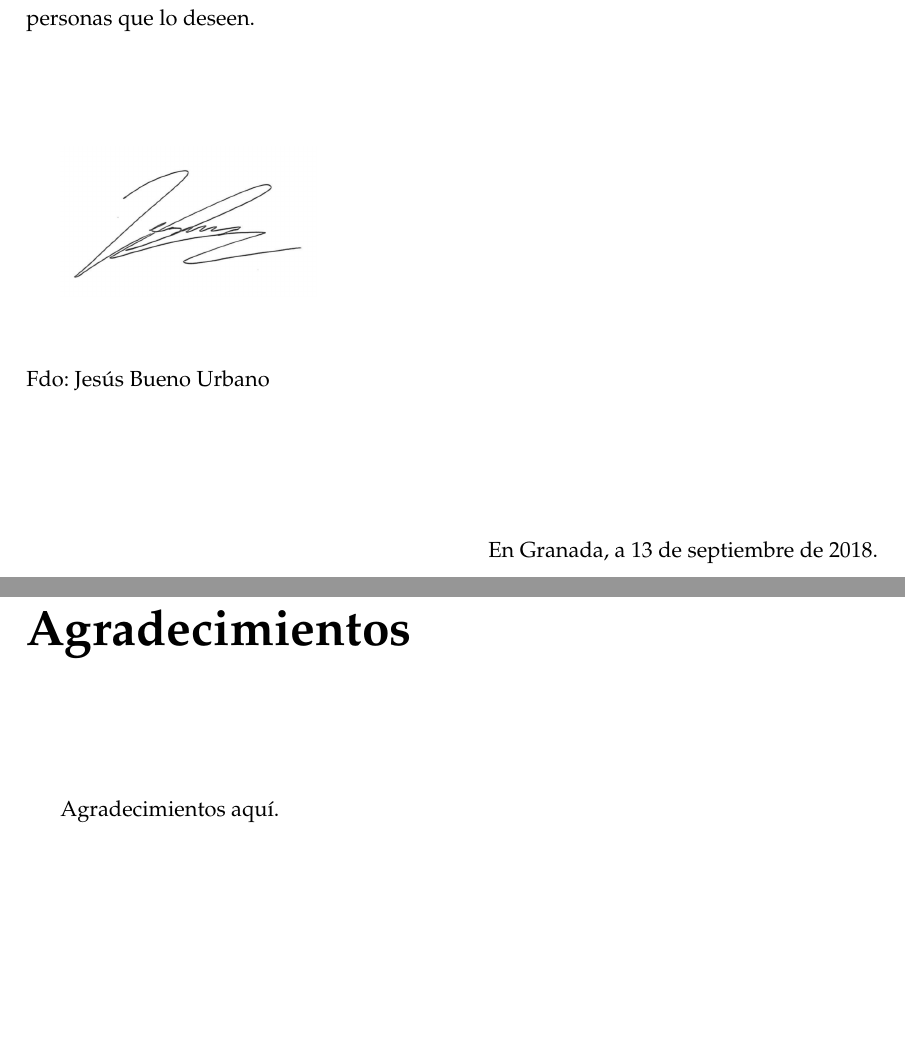
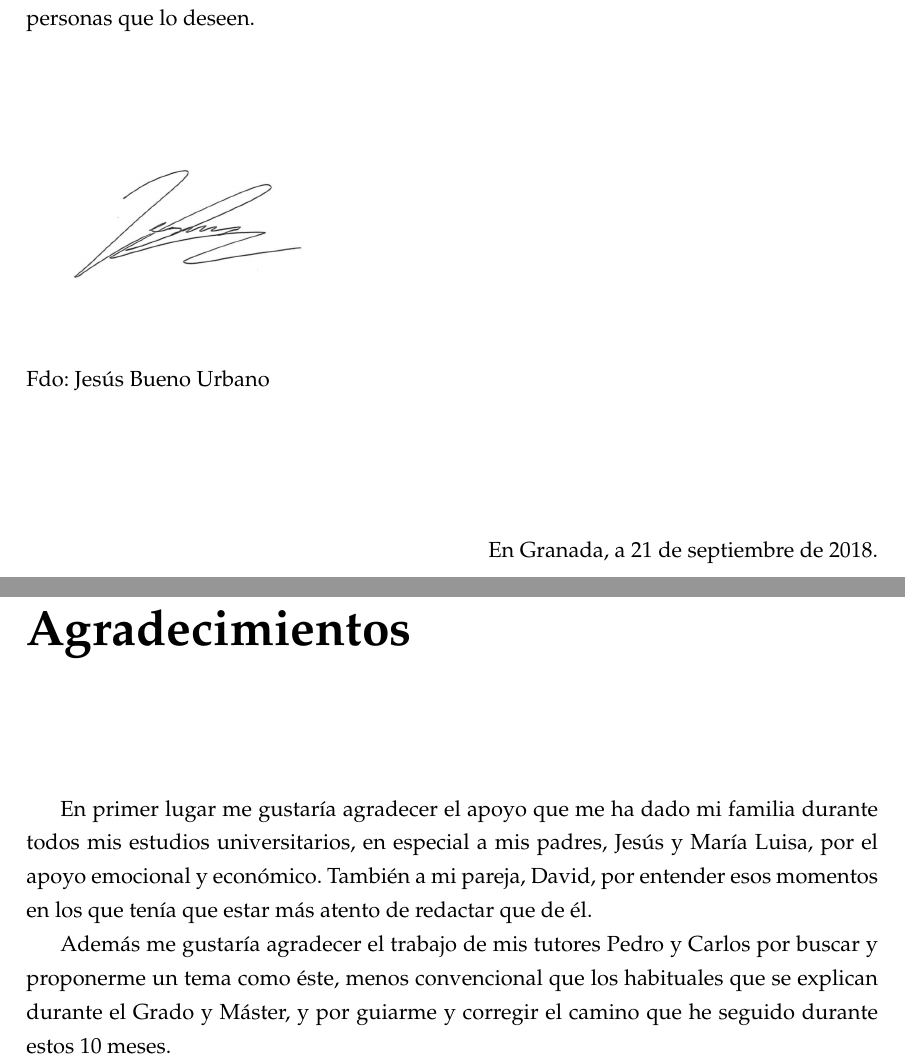
Before and after one commit to buenourbano/TFM, a LaTeX thesis (memoir/main.tex, which reads memoir/prefaces/preface.tex): two parts of pages 5 and 7 of 74, joined at a grey line, cut so that both start at the same text, the shorter picture padded with empty space. Compiled offline with pdfLaTeX.

Commit message:
Add files via upload

```diff
--- a/memoir/prefaces/preface.tex
+++ b/memoir/prefaces/preface.tex
@@ -67,7 +67,7 @@ Yo, \textbf{Jesús Bueno Urbano}, estudiante del Máster Universitario en Matem
 \vspace{2cm}
 
 \begin{flushright}
-En Granada, a \today.
+En Granada, a 21 de septiembre de 2018.
 \end{flushright}
 
 
@@ -75,4 +75,6 @@ En Granada, a \today.
 \thispagestyle{empty}
 \vspace{1cm}
 
-Agradecimientos aquí.
+En primer lugar me gustaría agradecer el apoyo que me ha dado mi familia durante todos mis estudios universitarios, en especial a mis padres, Jesús y María Luisa, por el apoyo emocional y económico. También a mi pareja, David, por entender esos momentos en los que tenía que estar más atento de redactar que de él.
+
+Además me gustaría agradecer el trabajo de mis tutores Pedro y Carlos por buscar y proponerme un tema como éste, menos convencional que los habituales que se explican durante el Grado y Máster, y por guiarme y corregir el camino que he seguido durante estos 10 meses.
```
Also changed, not shown: memoir/prefaces/preface.tex (2 more changed lines).
